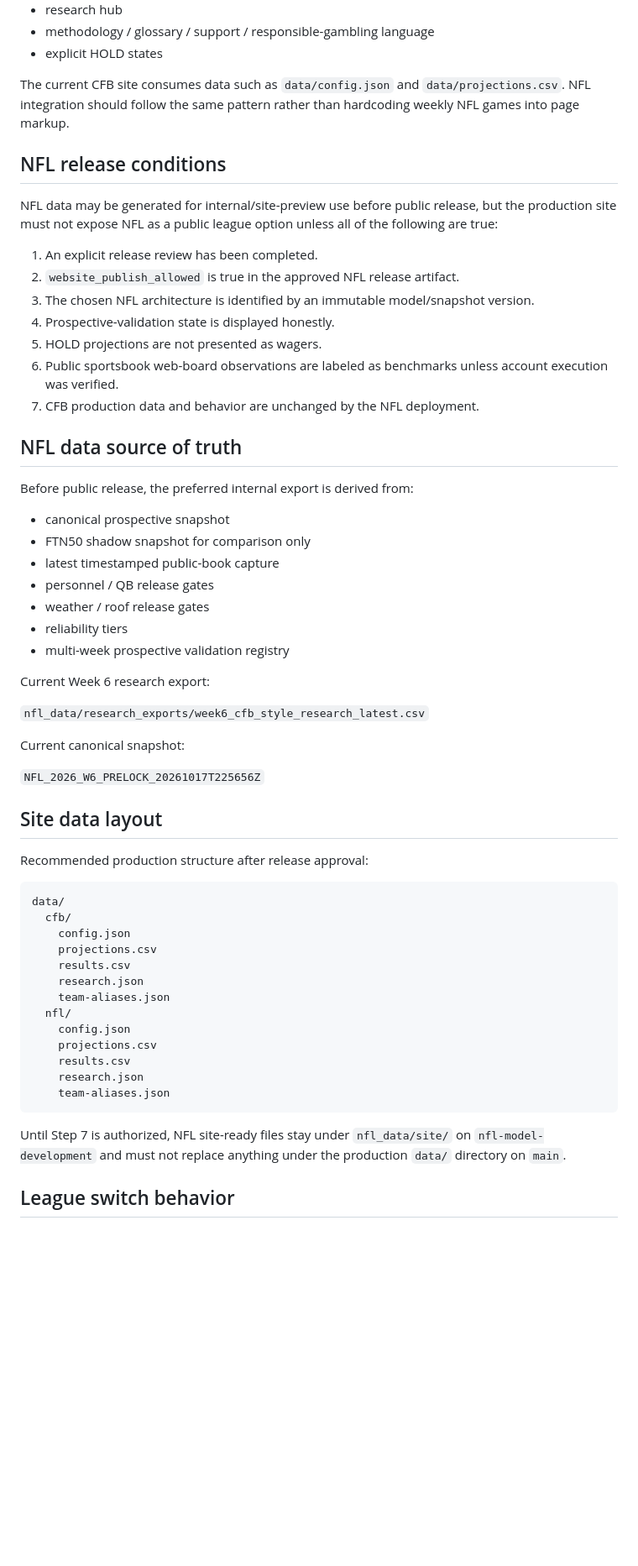
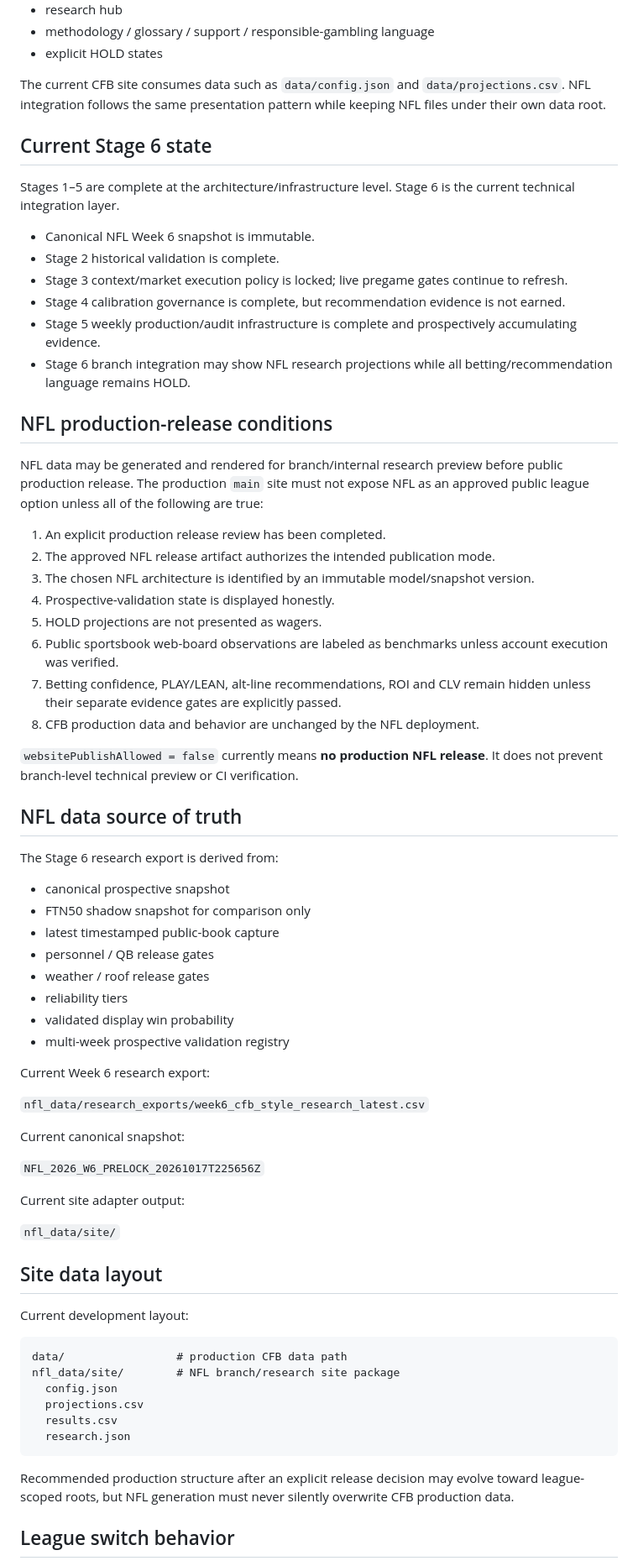
Before and after one commit to Yaboiee227/cfb-model-lab, a Markdown page: NFL_SITE_INTEGRATION_CONTRACT.md, the part around one of its changes. Shown at 84% size. Rendered like a GitHub page; blank space fills up the shorter version.

````diff
--- a/NFL_SITE_INTEGRATION_CONTRACT.md
+++ b/NFL_SITE_INTEGRATION_CONTRACT.md
@@ -29,23 +29,37 @@ The current site is static GitHub Pages using semantic HTML, CSS and vanilla Jav
 - methodology / glossary / support / responsible-gambling language
 - explicit HOLD states
 
-The current CFB site consumes data such as `data/config.json` and `data/projections.csv`. NFL integration should follow the same pattern rather than hardcoding weekly NFL games into page markup.
+The current CFB site consumes data such as `data/config.json` and `data/projections.csv`. NFL integration follows the same presentation pattern while keeping NFL files under their own data root.
 
-## NFL release conditions
+## Current Stage 6 state
 
-NFL data may be generated for internal/site-preview use before public release, but the production site must not expose NFL as a public league option unless all of the following are true:
+Stages 1–5 are complete at the architecture/infrastructure level. Stage 6 is the current technical integration layer.
 
-1. An explicit release review has been completed.
-2. `website_publish_allowed` is true in the approved NFL release artifact.
+- Canonical NFL Week 6 snapshot is immutable.
+- Stage 2 historical validation is complete.
+- Stage 3 context/market execution policy is locked; live pregame gates continue to refresh.
+- Stage 4 calibration governance is complete, but recommendation evidence is not earned.
+- Stage 5 weekly production/audit infrastructure is complete and prospectively accumulating evidence.
+- Stage 6 branch integration may show NFL research projections while all betting/recommendation language remains HOLD.
+
+## NFL production-release conditions
+
+NFL data may be generated and rendered for branch/internal research preview before public production release. The production `main` site must not expose NFL as an approved public league option unless all of the following are true:
+
+1. An explicit production release review has been completed.
+2. The approved NFL release artifact authorizes the intended publication mode.
 3. The chosen NFL architecture is identified by an immutable model/snapshot version.
 4. Prospective-validation state is displayed honestly.
 5. HOLD projections are not presented as wagers.
 6. Public sportsbook web-board observations are labeled as benchmarks unless account execution was verified.
-7. CFB production data and behavior are unchanged by the NFL deployment.
+7. Betting confidence, PLAY/LEAN, alt-line recommendations, ROI and CLV remain hidden unless their separate evidence gates are explicitly passed.
+8. CFB production data and behavior are unchanged by the NFL deployment.
+
+`websitePublishAllowed = false` currently means **no production NFL release**. It does not prevent branch-level technical preview or CI verification.
 
 ## NFL data source of truth
 
-Before public release, the preferred internal export is derived from:
+The Stage 6 research export is derived from:
 
 - canonical prospective snapshot
 - FTN50 shadow snapshot for comparison only
@@ -53,6 +67,7 @@ Before public release, the preferred internal export is derived from:
 - personnel / QB release gates
 - weather / roof release gates
 - reliability tiers
+- validated display win probability
 - multi-week prospective validation registry
 
 Current Week 6 research export:
@@ -63,27 +78,24 @@ Current canonical snapshot:
 
 `NFL_2026_W6_PRELOCK_20261017T225656Z`
 
+Current site adapter output:
+
+`nfl_data/site/`
+
 ## Site data layout
 
-Recommended production structure after release approval:
+Current development layout:
 
 ```text
-data/
-  cfb/
-    config.json
-    projections.csv
-    results.csv
-    research.json
-    team-aliases.json
-  nfl/
-    config.json
-    projections.csv
-    results.csv
-    research.json
-    team-aliases.json
+data/                 # production CFB data path
+nfl_data/site/        # NFL branch/research site package
+  config.json
+  projections.csv
+  results.csv
+  research.json
 ```
 
-Until Step 7 is authorized, NFL site-ready files stay under `nfl_data/site/` on `nfl-model-development` and must not replace anything under the production `data/` directory on `main`.
+Recommended production structure after an explicit release decision may evolve toward league-scoped roots, but NFL generation must never silently overwrite CFB production data.
 
 ## League switch behavior
 
````
Also changed, not shown: other parts of NFL_SITE_INTEGRATION_CONTRACT.md (+87 -37 lines).
